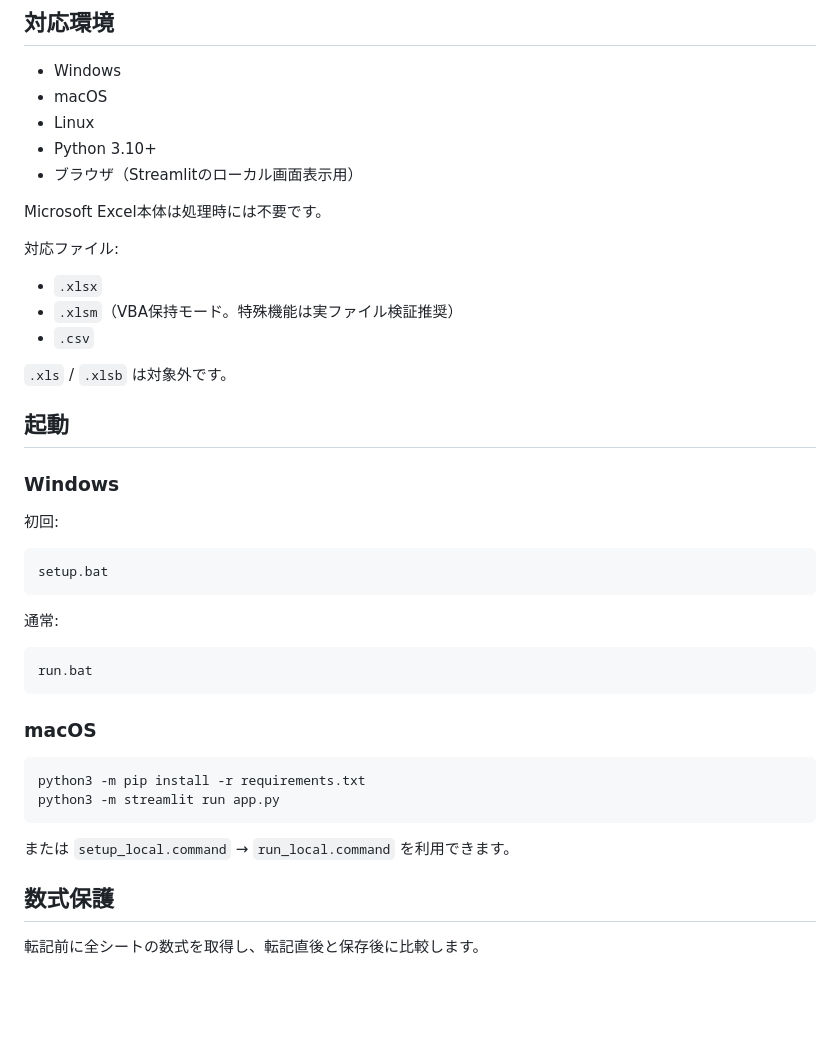
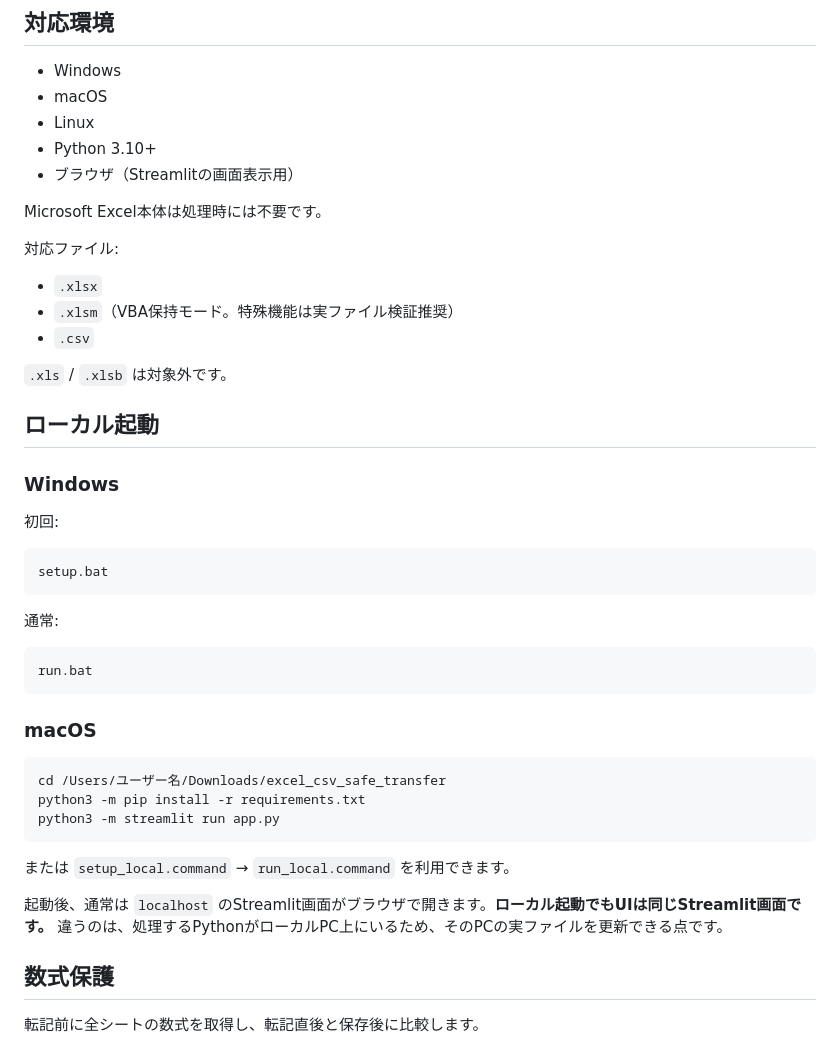
Before and after one commit to shihuiarenjinba-png/AI-keeper, a Markdown page: excel_csv_safe_transfer/README.md, the part around one of its changes. Drawn GitHub-style; blank space fills up the shorter version.

````diff
--- a/excel_csv_safe_transfer/README.md
+++ b/excel_csv_safe_transfer/README.md
@@ -70,7 +80,7 @@ Documents/
 - macOS
 - Linux
 - Python 3.10+
-- ブラウザ（Streamlitのローカル画面表示用）
+- ブラウザ（Streamlitの画面表示用）
 
 Microsoft Excel本体は処理時には不要です。
 
@@ -82,7 +92,7 @@ Microsoft Excel本体は処理時には不要です。
 
 `.xls` / `.xlsb` は対象外です。
 
-## 起動
+## ローカル起動
 
 ### Windows
 
@@ -101,11 +111,14 @@ run.bat
 ### macOS
 
 ```bash
+cd /Users/ユーザー名/Downloads/excel_csv_safe_transfer
 python3 -m pip install -r requirements.txt
 python3 -m streamlit run app.py
 ```
 
 または `setup_local.command` → `run_local.command` を利用できます。
+
+起動後、通常は `localhost` のStreamlit画面がブラウザで開きます。**ローカル起動でもUIは同じStreamlit画面です。** 違うのは、処理するPythonがローカルPC上にいるため、そのPCの実ファイルを更新できる点です。
 
 ## 数式保護
 
````
Also changed, not shown: other parts of excel_csv_safe_transfer/README.md (+46 -21 lines).
